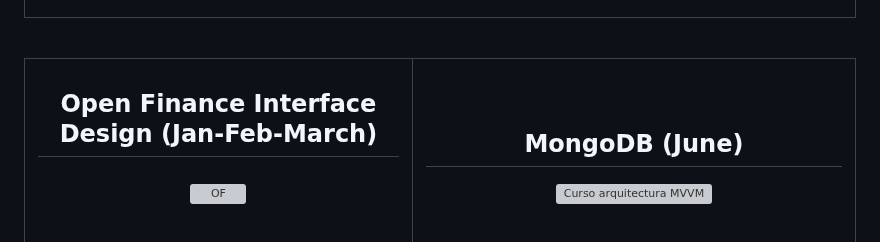
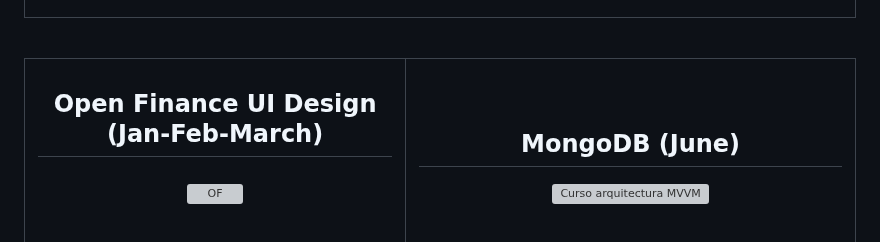
Before and after one commit to MarcoAraoz/MarcoAraoz, a Markdown page: README.md, the part around the change. Drawn GitHub-style; grey boxes are pictures that could not be loaded.

```diff
--- a/README.md
+++ b/README.md
@@ -174,7 +174,7 @@ I'm always looking to expand my tech stack and learn new tools and technologies!
     <table>
         <tr>
             <td style="max-width: 50%;">
-                <h2 align="center">Open Finance Interface Design (Jan-Feb-March)</h2>
+                <h2 align="center">Open Finance UI Design (Jan-Feb-March)</h2>
                 <h3 align="center"></h3>
                 <div align="center">
                     <a href="https://eventsopenfinance2020.web.app/" target="_blank"><img src="MyYearCode/01_jan_2023_OF_10.gif" width="400" alt="OF"></a>
```
